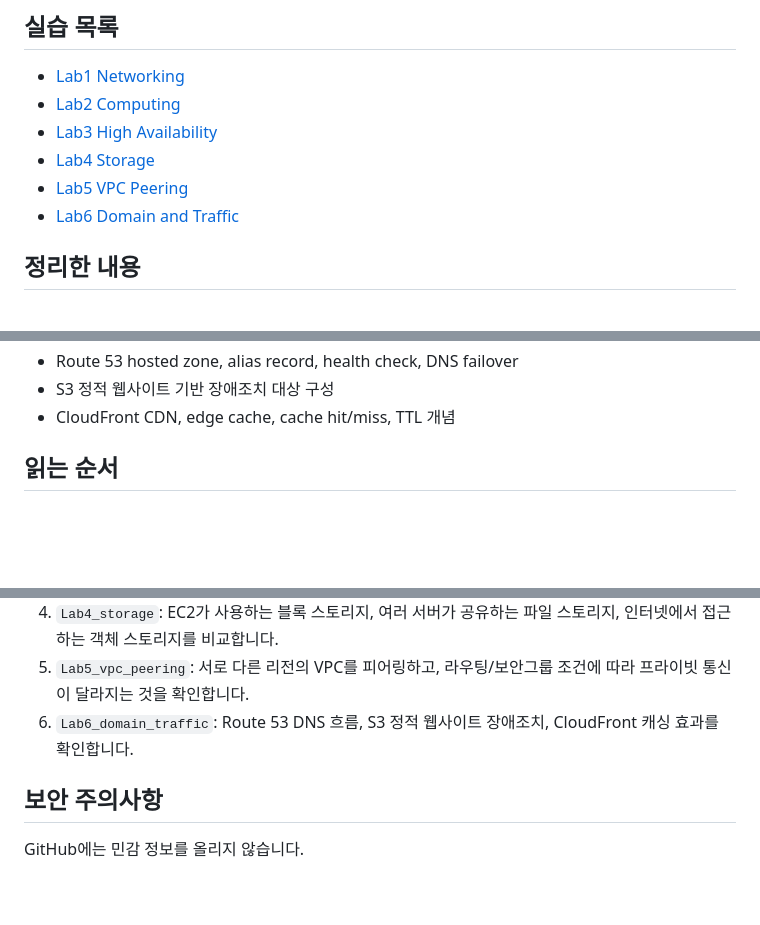
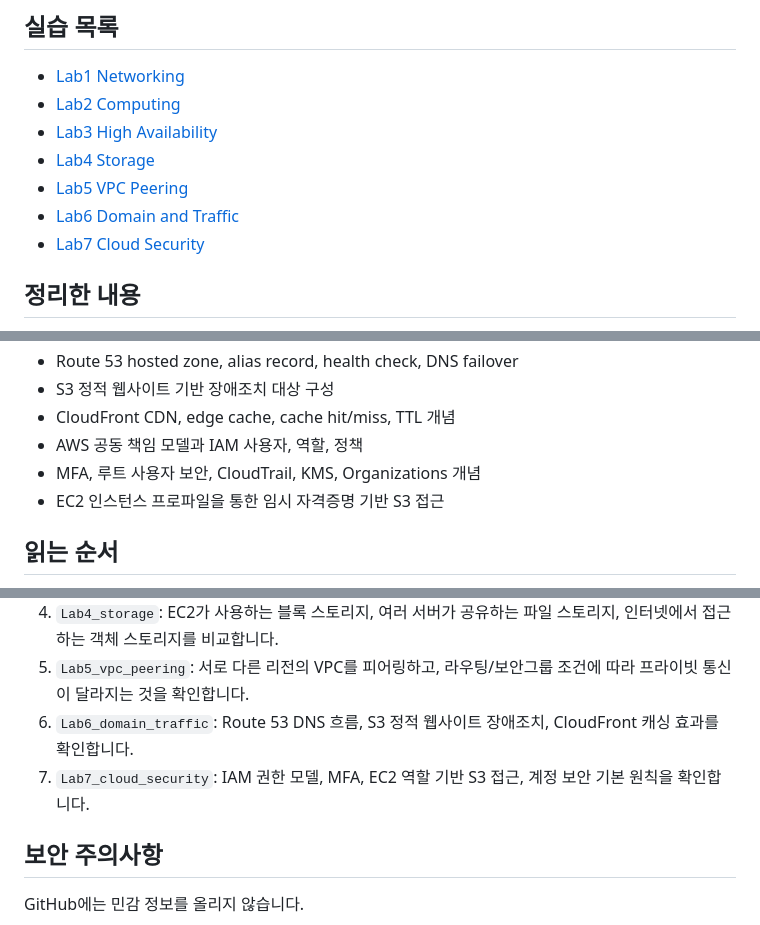
Before and after one commit to wildyoung/AWS, a Markdown page: README.md, 3 parts joined by grey strips. Drawn GitHub-style; blank space fills up the shorter version.

Commit message:
docs: add Lab7 cloud security lab

```diff
--- a/README.md
+++ b/README.md
@@ -10,6 +10,7 @@ AWS 개념과 실습 기록입니다.
 - [Lab4 Storage](Lab4_storage/README.md)
 - [Lab5 VPC Peering](Lab5_vpc_peering/README.md)
 - [Lab6 Domain and Traffic](Lab6_domain_traffic/README.md)
+- [Lab7 Cloud Security](Lab7_cloud_security/README.md)
 
 ## 정리한 내용
 
@@ -37,6 +38,9 @@ AWS 개념과 실습 기록입니다.
 - Route 53 hosted zone, alias record, health check, DNS failover
 - S3 정적 웹사이트 기반 장애조치 대상 구성
 - CloudFront CDN, edge cache, cache hit/miss, TTL 개념
+- AWS 공동 책임 모델과 IAM 사용자, 역할, 정책
+- MFA, 루트 사용자 보안, CloudTrail, KMS, Organizations 개념
+- EC2 인스턴스 프로파일을 통한 임시 자격증명 기반 S3 접근
 
 ## 읽는 순서
 
@@ -46,6 +50,7 @@ AWS 개념과 실습 기록입니다.
 4. `Lab4_storage`: EC2가 사용하는 블록 스토리지, 여러 서버가 공유하는 파일 스토리지, 인터넷에서 접근하는 객체 스토리지를 비교합니다.
 5. `Lab5_vpc_peering`: 서로 다른 리전의 VPC를 피어링하고, 라우팅/보안그룹 조건에 따라 프라이빗 통신이 달라지는 것을 확인합니다.
 6. `Lab6_domain_traffic`: Route 53 DNS 흐름, S3 정적 웹사이트 장애조치, CloudFront 캐싱 효과를 확인합니다.
+7. `Lab7_cloud_security`: IAM 권한 모델, MFA, EC2 역할 기반 S3 접근, 계정 보안 기본 원칙을 확인합니다.
 
 ## 보안 주의사항
 
```
Also changed, not shown: Lab7_cloud_security/README.md (added, +292 -0 lines), Lab7_cloud_security/commands.md (added, +271 -0 lines), Lab7_cloud_security/images/architecture.png (added), Lab7_cloud_security/images/ec2-s3-role-test.png (added), Lab7_cloud_security/images/iam-policy-simulation.png (added), 3 other files.
